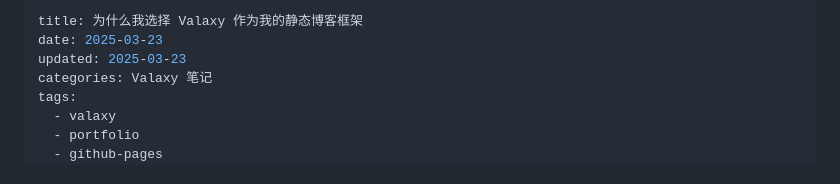
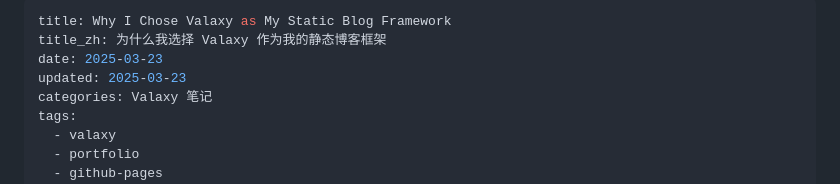
Before and after one commit to djzzlim/djzzlim.github.io, a Markdown page: pages/posts/2025-03-23-why-i-chose-valaxy.md, the part around the change. Rendered like a GitHub page.

```diff
--- a/pages/posts/2025-03-23-why-i-chose-valaxy.md
+++ b/pages/posts/2025-03-23-why-i-chose-valaxy.md
@@ -1,5 +1,6 @@
 ---
-title: 为什么我选择 Valaxy 作为我的静态博客框架
+title: Why I Chose Valaxy as My Static Blog Framework
+title_zh: 为什么我选择 Valaxy 作为我的静态博客框架
 date: 2025-03-23
 updated: 2025-03-23
 categories: Valaxy 笔记
```
Also changed, not shown: pages/posts/2025-03-23-hackintosh-part-1.md (+2 -1 lines), pages/posts/2025-03-24-hackintosh-part-2.md (+2 -1 lines).
